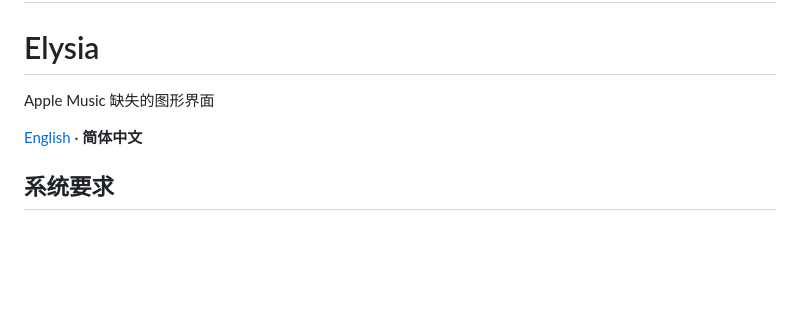
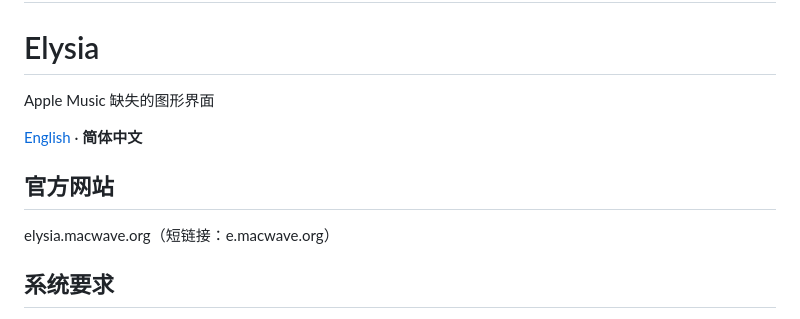
Before and after one commit to Sha0huaZhang/Elysia, a Markdown page: README.zh-Hans.md, the part around the change. Drawn GitHub-style; blank space fills up the shorter version.

Commit message:
更新 README.zh-Hans.md

```diff
--- a/README.zh-Hans.md
+++ b/README.zh-Hans.md
@@ -10,6 +10,8 @@ Apple Music 缺失的图形界面
 
 [English](./README.md) · **简体中文**
 
+## 官方网站
+elysia.macwave.org（短链接：e.macwave.org）
 ## 系统要求
 
 - macOS Ventura13 或更高版本
```
